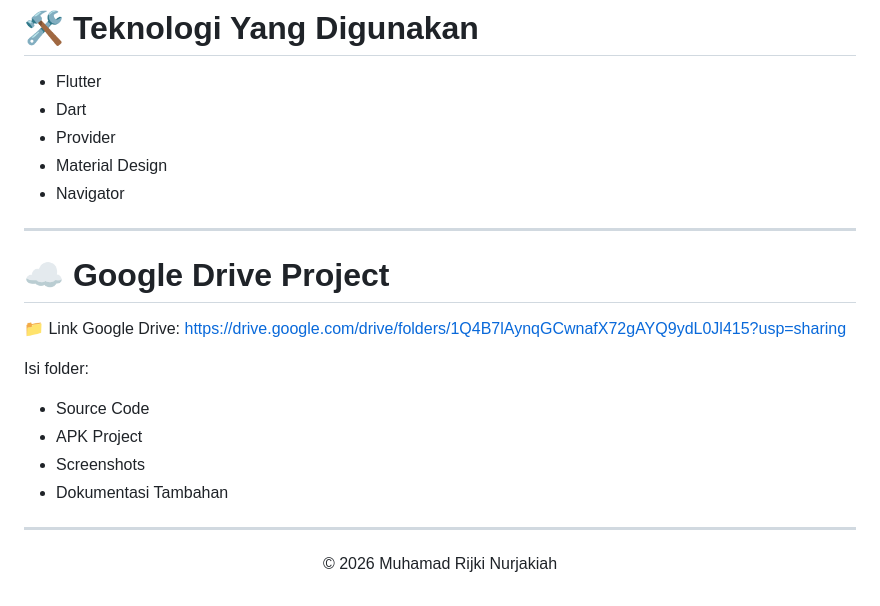
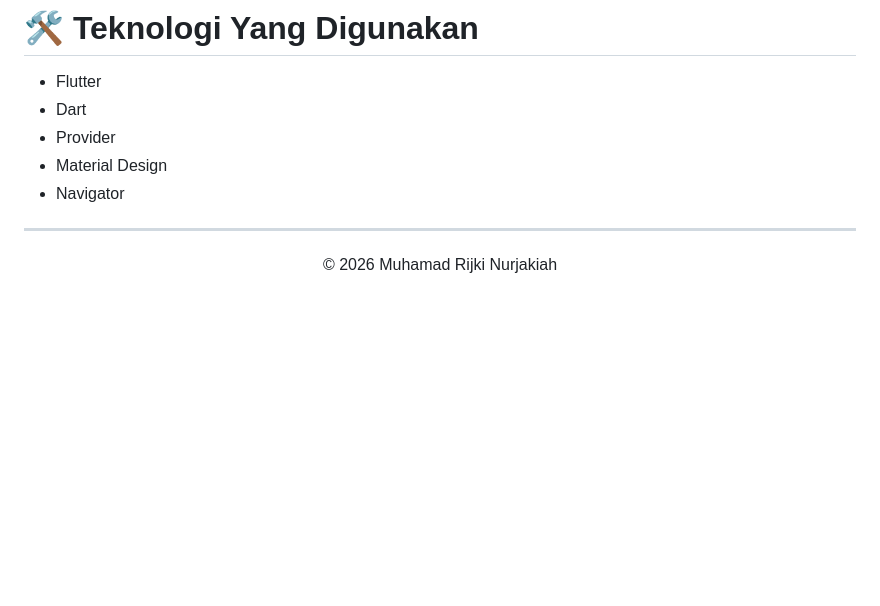
Before and after one commit to zakiii04/UTS_Mobile_Flutter_MuhamadRijkiNurjakiah, a Markdown page: README.md, the part around the change. GitHub-like rendering; blank space fills up the shorter version.

```diff
--- a/README.md
+++ b/README.md
@@ -161,18 +161,4 @@ lib/
 
 ---
 
-# ☁️ Google Drive Project
-
-📁 Link Google Drive:
-https://drive.google.com/drive/folders/1Q4B7lAynqGCwnafX72gAYQ9ydL0Jl415?usp=sharing
-
-Isi folder:
-
-* Source Code
-* APK Project
-* Screenshots
-* Dokumentasi Tambahan
-
----
-
 <p align="center">© 2026 Muhamad Rijki Nurjakiah</p>
```
